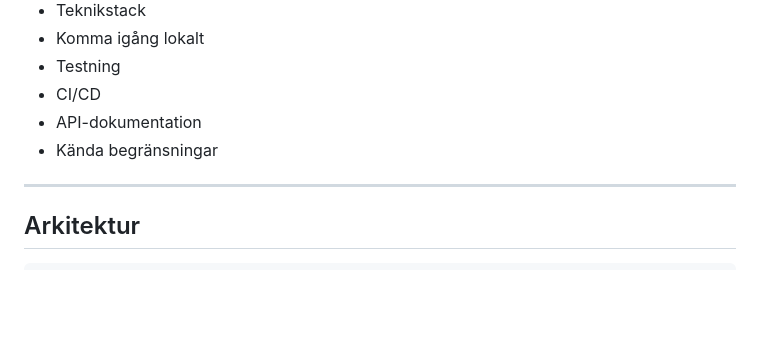
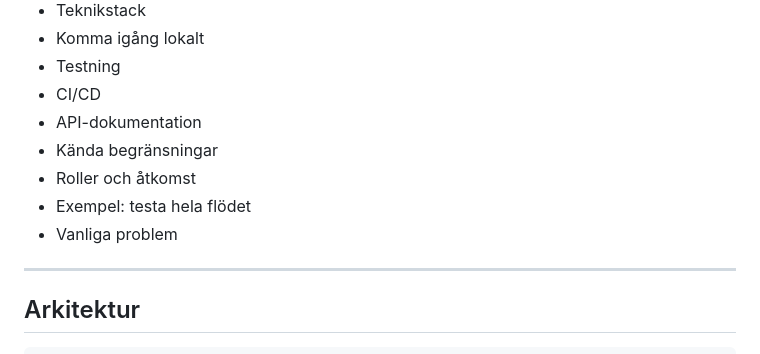
Before and after one commit to alexandersson98/microservices-arkitektur, a Markdown page: README.md, the part around one of its changes. Rendered like a GitHub page; blank space fills up the shorter version.

```diff
--- a/README.md
+++ b/README.md
@@ -20,6 +20,9 @@ kodgranskning genom hela projektet.
 - CI/CD
 - API-dokumentation
 - Kända begränsningar
+- Roller och åtkomst
+- Exempel: testa hela flödet
+- Vanliga problem
 
 ---
 
```
Also changed, not shown: other parts of README.md (+80 -24 lines).
